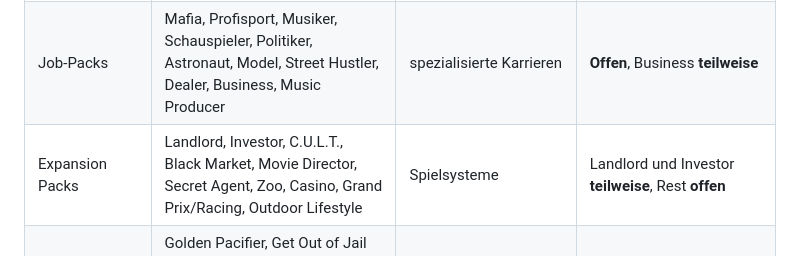
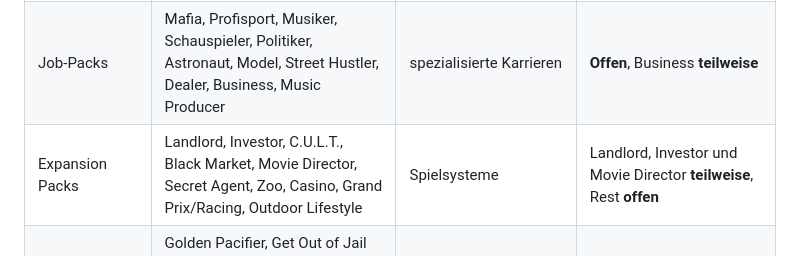
Before and after one commit to testlearnernord/LifeSimulator-Complete, a Markdown page: docs/PREMIUM_INVENTORY.md, the part around one of its changes. GitHub-like rendering.

Commit message:
docs: synchronize premium inventory with director career

```diff
--- a/docs/PREMIUM_INVENTORY.md
+++ b/docs/PREMIUM_INVENTORY.md
@@ -19,7 +19,7 @@ Der App Store listet nur einen Teil der In-App-Käufe (die angezeigten Angebote
 |---|---|---|---|
 | Basispremium | Bitizenship, God Mode, Bitizenship+God Mode, Boss Mode | dauerhaft | **Teilweise**: Eigene lokale Spielstände, Charakterattribute, keine Werbung, einige berufliche Systeme |
 | Job-Packs | Mafia, Profisport, Musiker, Schauspieler, Politiker, Astronaut, Model, Street Hustler, Dealer, Business, Music Producer | spezialisierte Karrieren | **Offen**, Business **teilweise** |
-| Expansion Packs | Landlord, Investor, C.U.L.T., Black Market, Movie Director, Secret Agent, Zoo, Casino, Grand Prix/Racing, Outdoor Lifestyle | Spielsysteme | Landlord und Investor **teilweise**, Rest **offen** |
+| Expansion Packs | Landlord, Investor, C.U.L.T., Black Market, Movie Director, Secret Agent, Zoo, Casino, Grand Prix/Racing, Outdoor Lifestyle | Spielsysteme | Landlord, Investor und Movie Director **teilweise**, Rest **offen** |
 | Items | Golden Pacifier, Get Out of Jail Free Card, Hollywood Star, Assassin's Blade, Golden Passport, Promiscuity Potion, Golden Diploma, Golden Piggy Bank, Golden Resume, Friendship Bracelet | permanente/spezielle Gegenstände | **Eigene spielbare Funktionen:** Pacifier, Jail Card, Hollywood Star, Diploma. Rest **offen** |
 | Verschiedenes | Time Machine, Ultimate Fighter Mode, Challenge Vault, Luxury Lifestyle, BitPass/Seasons (historisch) | Modi und Sammlungen | Time Machine **spielbar**; weitere offen; Seasons offiziell eingestellt |
 
```
Also changed, not shown: other parts of docs/PREMIUM_INVENTORY.md (+1 -1 lines).
